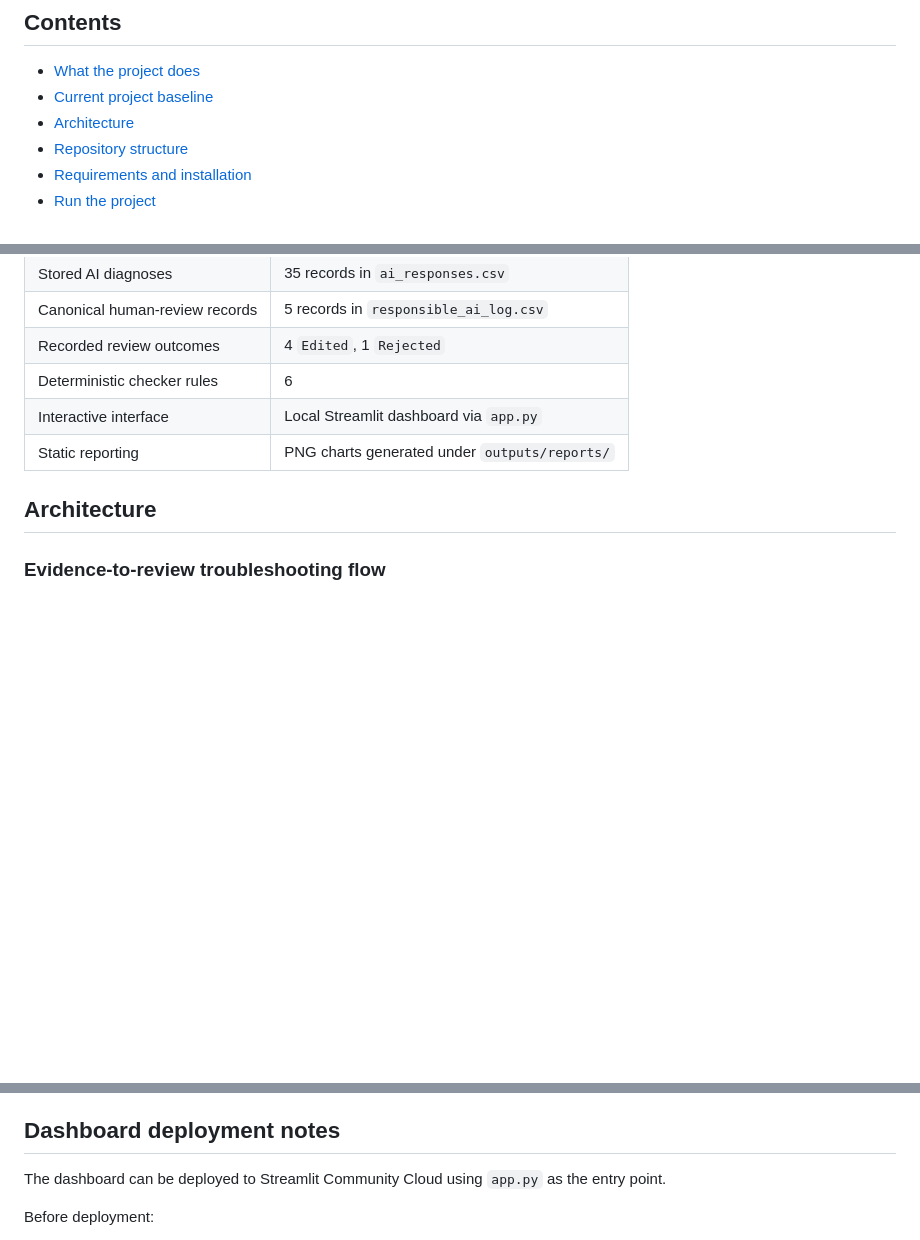
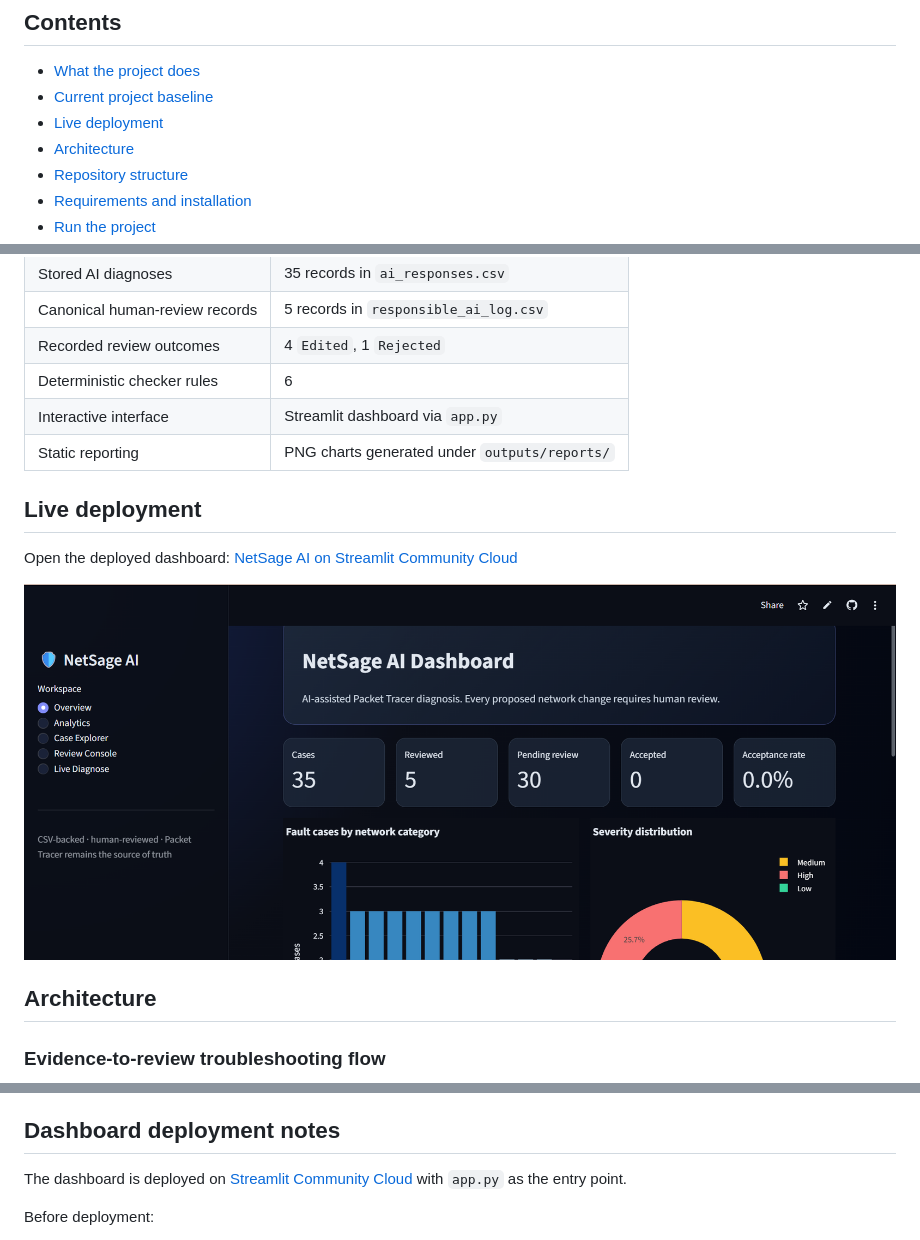
Before and after one commit to pragatikumari0927/netsage_ai, a Markdown page: README.md, 3 parts joined by grey strips. GitHub-like rendering; pictures changed too: docs/images/netsage-dashboard.png (added); blank space fills up the shorter version.

Commit message:
docs: add deployed dashboard link and screenshot

```diff
--- a/README.md
+++ b/README.md
@@ -10,6 +10,7 @@ NetSage AI is an educational network-troubleshooting prototype for Cisco Packet
 
 - [What the project does](#what-the-project-does)
 - [Current project baseline](#current-project-baseline)
+- [Live deployment](#live-deployment)
 - [Architecture](#architecture)
 - [Repository structure](#repository-structure)
 - [Requirements and installation](#requirements-and-installation)
@@ -51,8 +52,14 @@ Neither path applies a fix automatically.
 | Canonical human-review records | 5 records in `responsible_ai_log.csv` |
 | Recorded review outcomes | 4 `Edited`, 1 `Rejected` |
 | Deterministic checker rules | 6 |
-| Interactive interface | Local Streamlit dashboard via `app.py` |
+| Interactive interface | Streamlit dashboard via `app.py` |
 | Static reporting | PNG charts generated under `outputs/reports/` |
+
+## Live deployment
+
+Open the deployed dashboard: [NetSage AI on Streamlit Community Cloud](https://netsageai-vhhn9majjza5bkqha3wfu5.streamlit.app/)
+
+![NetSage AI Streamlit dashboard overview](docs/images/netsage-dashboard.png)
 
 ## Architecture
 
@@ -370,7 +377,7 @@ Use a human-reviewed process before replacing stored diagnoses, reporting evalua
 
 ## Dashboard deployment notes
 
-The dashboard can be deployed to Streamlit Community Cloud using `app.py` as the entry point.
+The dashboard is deployed on [Streamlit Community Cloud](https://netsageai-vhhn9majjza5bkqha3wfu5.streamlit.app/) with `app.py` as the entry point.
 
 Before deployment:
 
```
